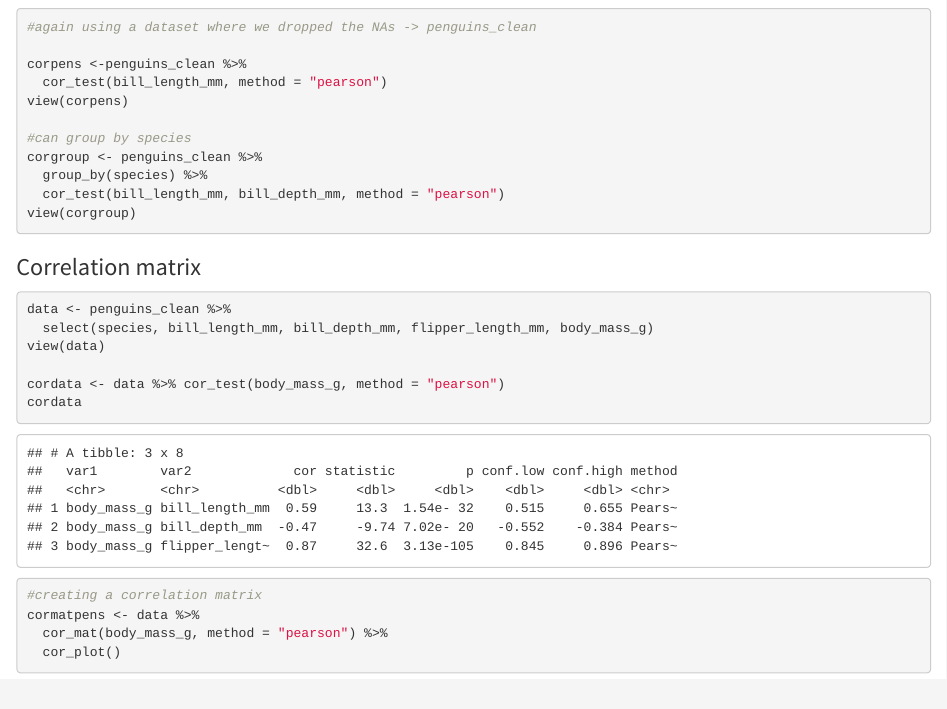
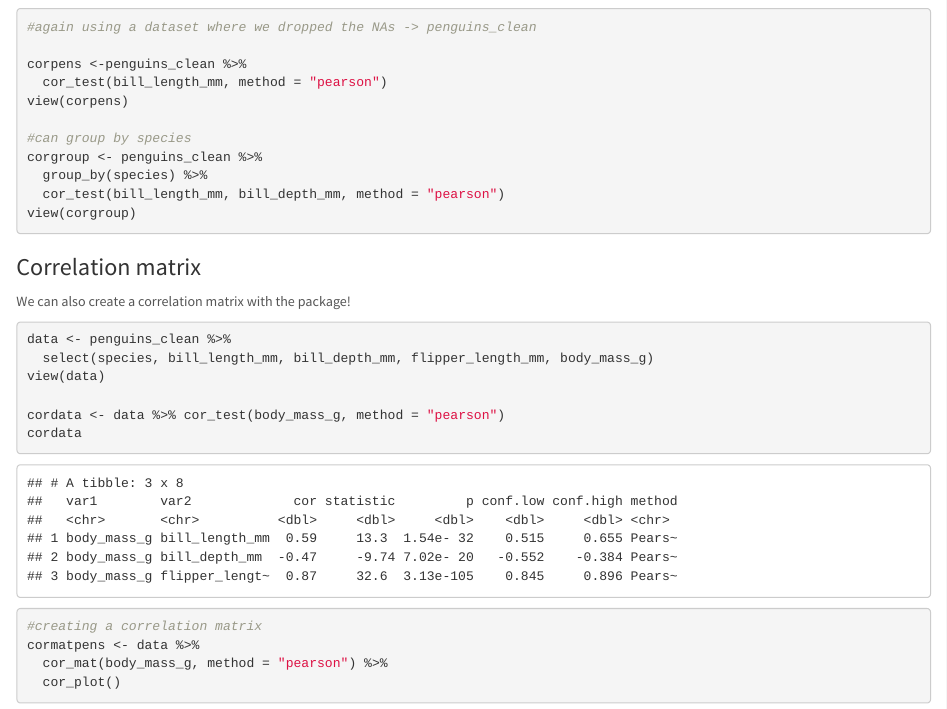
Before and after one commit to Biol551-CSUN/The_REAL_Group_5-rstatix, an R Markdown document (Group_Assignment/Scripts/rstatix_proj.Rmd): the page in a window 1100 px wide, from 7400 px down. The pictures show the output file Group_Assignment/Scripts/rstatix_proj.html that the author committed with the source, opened offline.

Commit message:
Commit so the html has the correlation section

````diff
--- a/Group_Assignment/Scripts/rstatix_proj.Rmd
+++ b/Group_Assignment/Scripts/rstatix_proj.Rmd
@@ -274,6 +274,8 @@ view(corgroup)
 ```
 
 ### Correlation matrix
+We can also create a correlation matrix with the package!
+
 ```{r, pens_cor_mat, outwidth = "50%", fig.align='center'}
 data <- penguins_clean %>%
   select(species, bill_length_mm, bill_depth_mm, flipper_length_mm, body_mass_g)
````
Also changed, not shown: Group_Assignment/Scripts/rstatix_proj.html.
